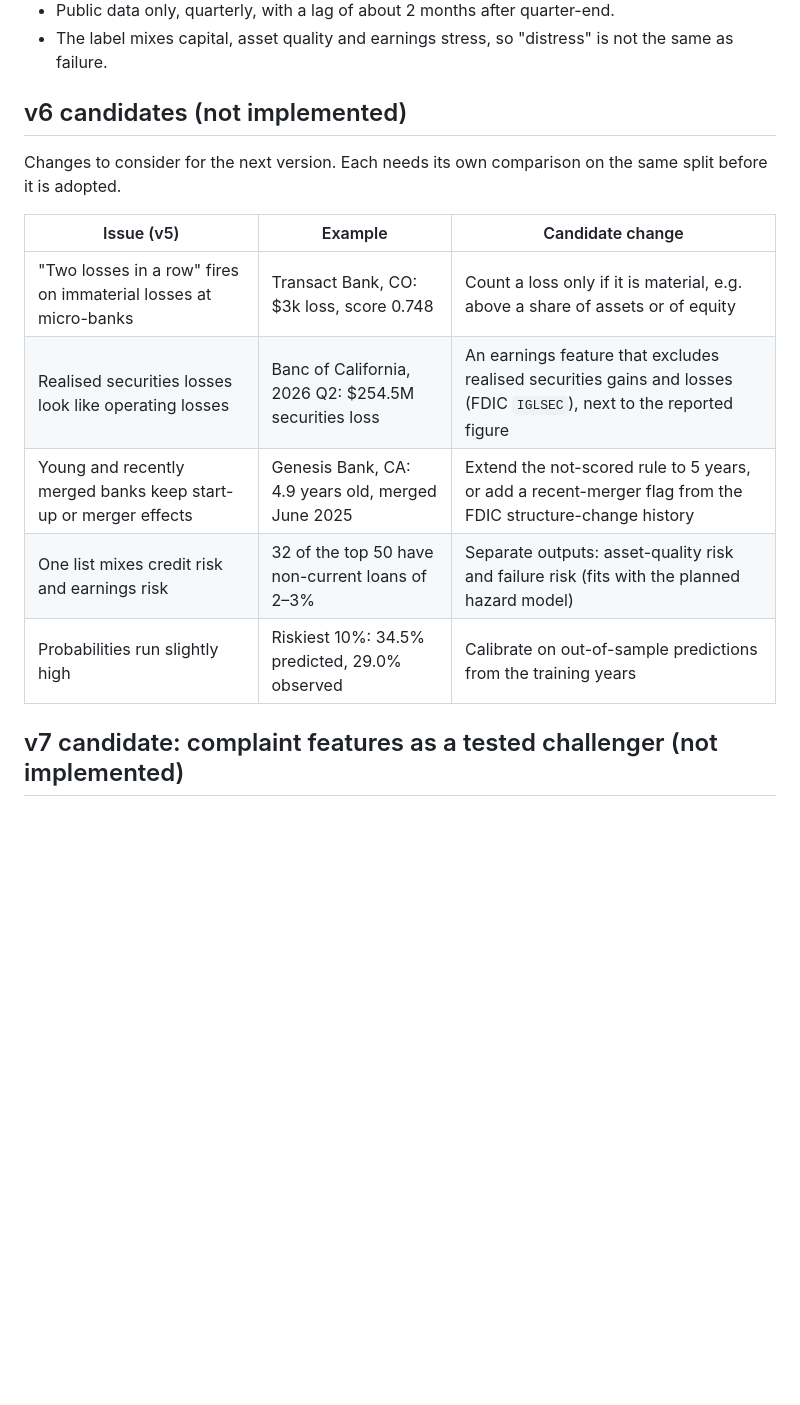
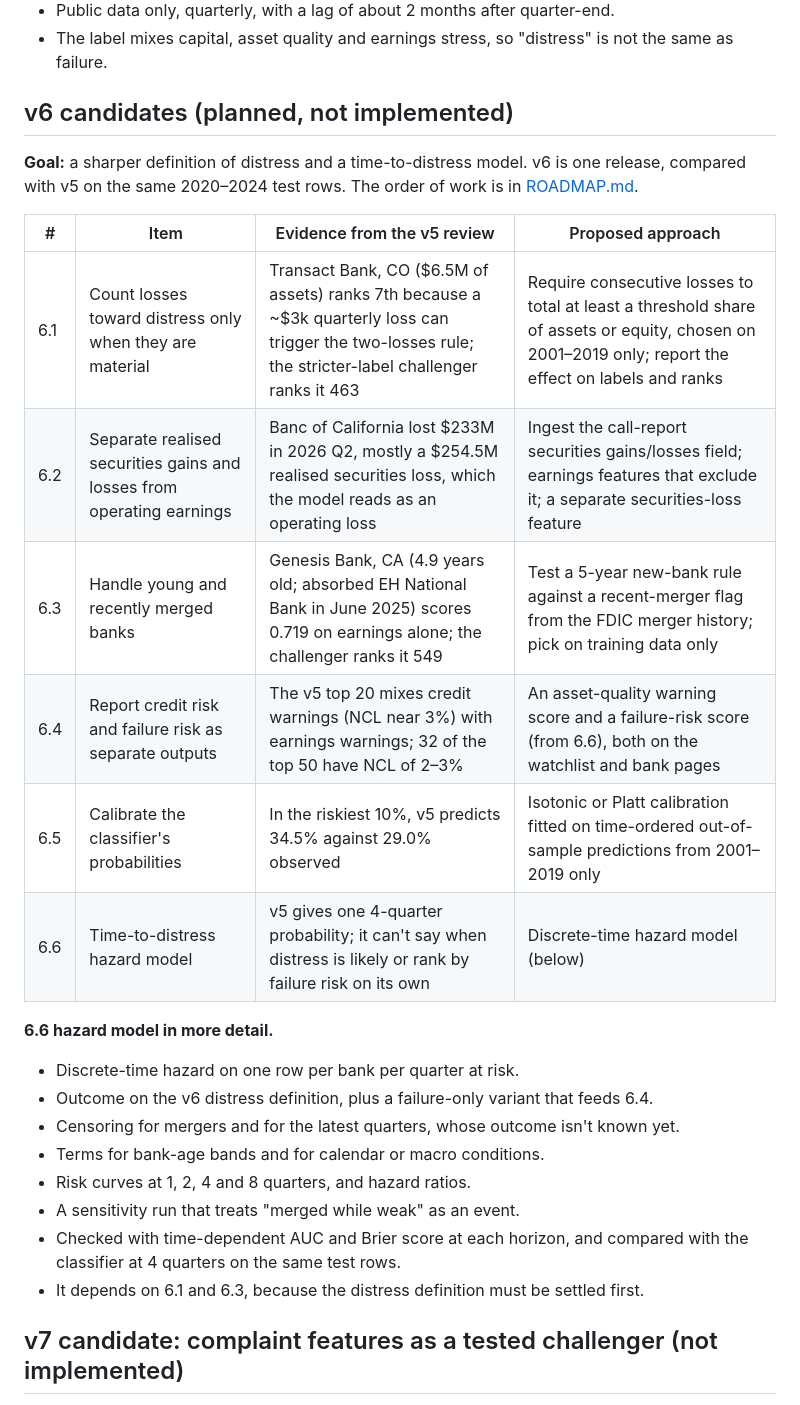
Before and after one commit to martinogie/bank-health-data-platform, a Markdown page: docs/model_card.md, the part around the change. GitHub-like rendering; blank space fills up the shorter version.

```diff
--- a/docs/model_card.md
+++ b/docs/model_card.md
@@ -187,18 +187,31 @@ passed on 2026-10-25.
 - The label mixes capital, asset quality and earnings stress, so "distress" is not the same as
   failure.
 
-## v6 candidates (not implemented)
+## v6 candidates (planned, not implemented)
 
-Changes to consider for the next version. Each needs its own comparison on the same split before
-it is adopted.
+**Goal:** a sharper definition of distress and a time-to-distress model. v6 is one release,
+compared with v5 on the same 2020–2024 test rows. The order of work is in
+[ROADMAP.md](ROADMAP.md).
 
-| Issue (v5) | Example | Candidate change |
-|---|---|---|
-| "Two losses in a row" fires on immaterial losses at micro-banks | Transact Bank, CO: $3k loss, score 0.748 | Count a loss only if it is material, e.g. above a share of assets or of equity |
-| Realised securities losses look like operating losses | Banc of California, 2026 Q2: $254.5M securities loss | An earnings feature that excludes realised securities gains and losses (FDIC `IGLSEC`), next to the reported figure |
-| Young and recently merged banks keep start-up or merger effects | Genesis Bank, CA: 4.9 years old, merged June 2025 | Extend the not-scored rule to 5 years, or add a recent-merger flag from the FDIC structure-change history |
-| One list mixes credit risk and earnings risk | 32 of the top 50 have non-current loans of 2–3% | Separate outputs: asset-quality risk and failure risk (fits with the planned hazard model) |
-| Probabilities run slightly high | Riskiest 10%: 34.5% predicted, 29.0% observed | Calibrate on out-of-sample predictions from the training years |
+| # | Item | Evidence from the v5 review | Proposed approach |
+|---|---|---|---|
+| 6.1 | Count losses toward distress only when they are material | Transact Bank, CO ($6.5M of assets) ranks 7th because a ~$3k quarterly loss can trigger the two-losses rule; the stricter-label challenger ranks it 463 | Require consecutive losses to total at least a threshold share of assets or equity, chosen on 2001–2019 only; report the effect on labels and ranks |
+| 6.2 | Separate realised securities gains and losses from operating earnings | Banc of California lost $233M in 2026 Q2, mostly a $254.5M realised securities loss, which the model reads as an operating loss | Ingest the call-report securities gains/losses field; earnings features that exclude it; a separate securities-loss feature |
+| 6.3 | Handle young and recently merged banks | Genesis Bank, CA (4.9 years old; absorbed EH National Bank in June 2025) scores 0.719 on earnings alone; the challenger ranks it 549 | Test a 5-year new-bank rule against a recent-merger flag from the FDIC merger history; pick on training data only |
+| 6.4 | Report credit risk and failure risk as separate outputs | The v5 top 20 mixes credit warnings (NCL near 3%) with earnings warnings; 32 of the top 50 have NCL of 2–3% | An asset-quality warning score and a failure-risk score (from 6.6), both on the watchlist and bank pages |
+| 6.5 | Calibrate the classifier's probabilities | In the riskiest 10%, v5 predicts 34.5% against 29.0% observed | Isotonic or Platt calibration fitted on time-ordered out-of-sample predictions from 2001–2019 only |
+| 6.6 | Time-to-distress hazard model | v5 gives one 4-quarter probability; it can't say when distress is likely or rank by failure risk on its own | Discrete-time hazard model (below) |
+
+**6.6 hazard model in more detail.**
+- Discrete-time hazard on one row per bank per quarter at risk.
+- Outcome on the v6 distress definition, plus a failure-only variant that feeds 6.4.
+- Censoring for mergers and for the latest quarters, whose outcome isn't known yet.
+- Terms for bank-age bands and for calendar or macro conditions.
+- Risk curves at 1, 2, 4 and 8 quarters, and hazard ratios.
+- A sensitivity run that treats "merged while weak" as an event.
+- Checked with time-dependent AUC and Brier score at each horizon, and compared with the
+  classifier at 4 quarters on the same test rows.
+- It depends on 6.1 and 6.3, because the distress definition must be settled first.
 
 ## v7 candidate: complaint features as a tested challenger (not implemented)
 
```
Also changed, not shown: README.md (+3 -2 lines), docs/ROADMAP.md (added, +49 -0 lines).
